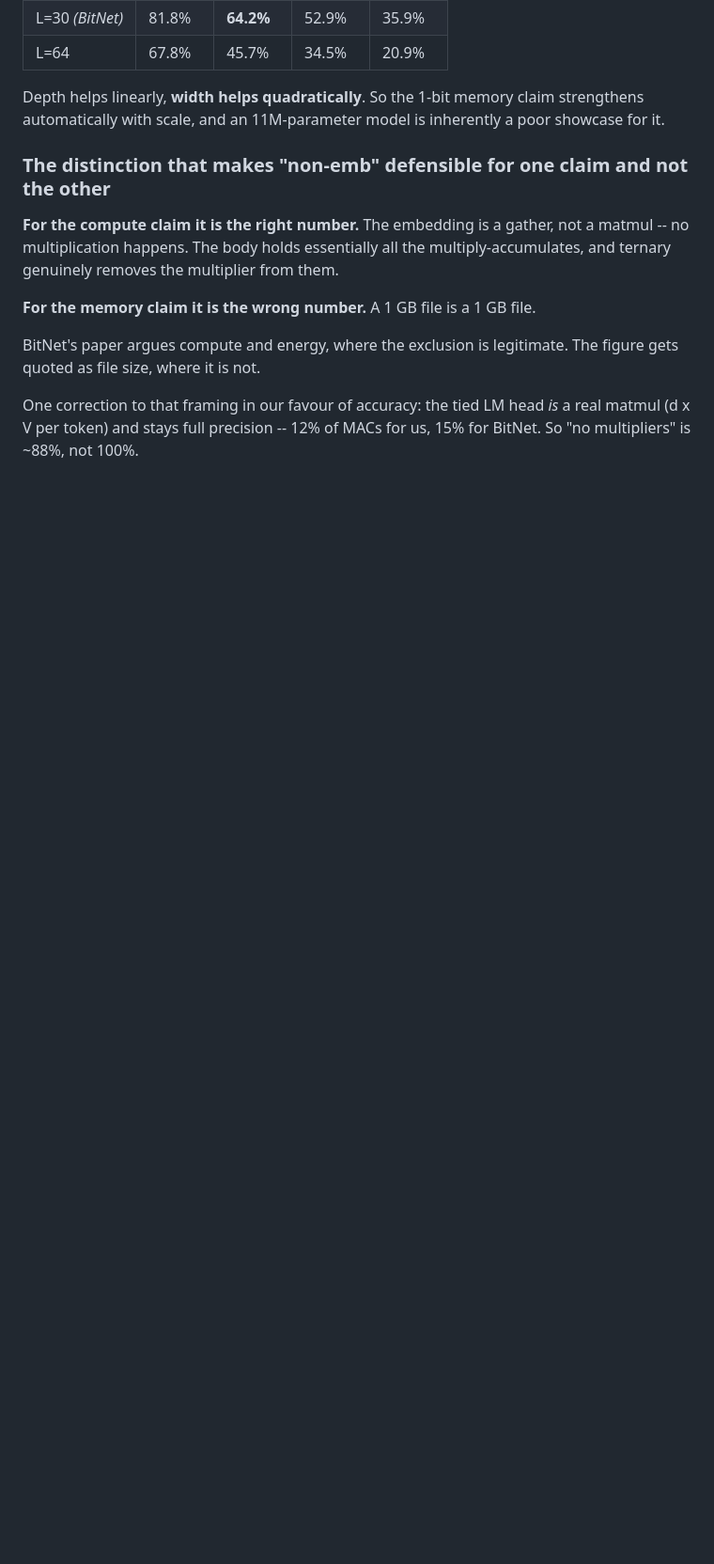
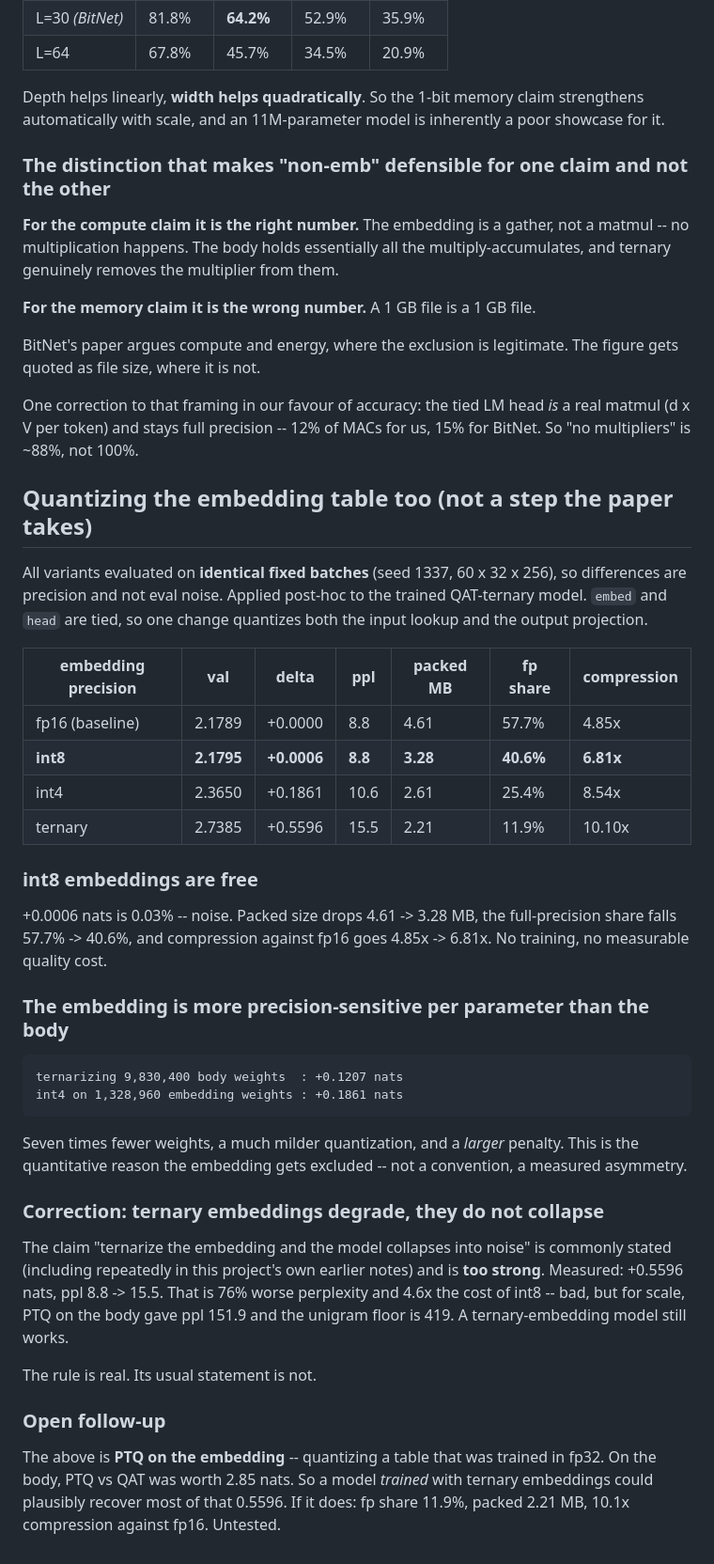
Before and after one commit to EuclidStellar/1-bit-LLM, a Markdown page: notes/phase-3-bitlinear.md, the part around the change. Shown at 94% size. Rendered like a GitHub page; blank space fills up the shorter version.

Commit message:
notes: int8 embeddings are free (+0.0006 nats, 6.81x compression); correct the 'ternary embedding collapses' claim

````diff
--- a/notes/phase-3-bitlinear.md
+++ b/notes/phase-3-bitlinear.md
@@ -221,3 +221,52 @@ figure gets quoted as file size, where it is not.
 One correction to that framing in our favour of accuracy: the tied LM head *is* a
 real matmul (d x V per token) and stays full precision -- 12% of MACs for us,
 15% for BitNet. So "no multipliers" is ~88%, not 100%.
+
+
+## Quantizing the embedding table too (not a step the paper takes)
+
+All variants evaluated on **identical fixed batches** (seed 1337, 60 x 32 x 256),
+so differences are precision and not eval noise. Applied post-hoc to the trained
+QAT-ternary model. `embed` and `head` are tied, so one change quantizes both the
+input lookup and the output projection.
+
+| embedding precision | val | delta | ppl | packed MB | fp share | compression |
+|---|---|---|---|---|---|---|
+| fp16 (baseline) | 2.1789 | +0.0000 | 8.8 | 4.61 | 57.7% | 4.85x |
+| **int8** | **2.1795** | **+0.0006** | **8.8** | **3.28** | **40.6%** | **6.81x** |
+| int4 | 2.3650 | +0.1861 | 10.6 | 2.61 | 25.4% | 8.54x |
+| ternary | 2.7385 | +0.5596 | 15.5 | 2.21 | 11.9% | 10.10x |
+
+### int8 embeddings are free
+
++0.0006 nats is 0.03% -- noise. Packed size drops 4.61 -> 3.28 MB, the
+full-precision share falls 57.7% -> 40.6%, and compression against fp16 goes
+4.85x -> 6.81x. No training, no measurable quality cost.
+
+### The embedding is more precision-sensitive per parameter than the body
+
+```
+ternarizing 9,830,400 body weights  : +0.1207 nats
+int4 on 1,328,960 embedding weights : +0.1861 nats
+```
+
+Seven times fewer weights, a much milder quantization, and a *larger* penalty.
+This is the quantitative reason the embedding gets excluded -- not a convention,
+a measured asymmetry.
+
+### Correction: ternary embeddings degrade, they do not collapse
+
+The claim "ternarize the embedding and the model collapses into noise" is
+commonly stated (including repeatedly in this project's own earlier notes) and is
+**too strong**. Measured: +0.5596 nats, ppl 8.8 -> 15.5. That is 76% worse
+perplexity and 4.6x the cost of int8 -- bad, but for scale, PTQ on the body gave
+ppl 151.9 and the unigram floor is 419. A ternary-embedding model still works.
+
+The rule is real. Its usual statement is not.
+
+### Open follow-up
+
+The above is **PTQ on the embedding** -- quantizing a table that was trained in
+fp32. On the body, PTQ vs QAT was worth 2.85 nats. So a model *trained* with
+ternary embeddings could plausibly recover most of that 0.5596. If it does:
+fp share 11.9%, packed 2.21 MB, 10.1x compression against fp16. Untested.
````
